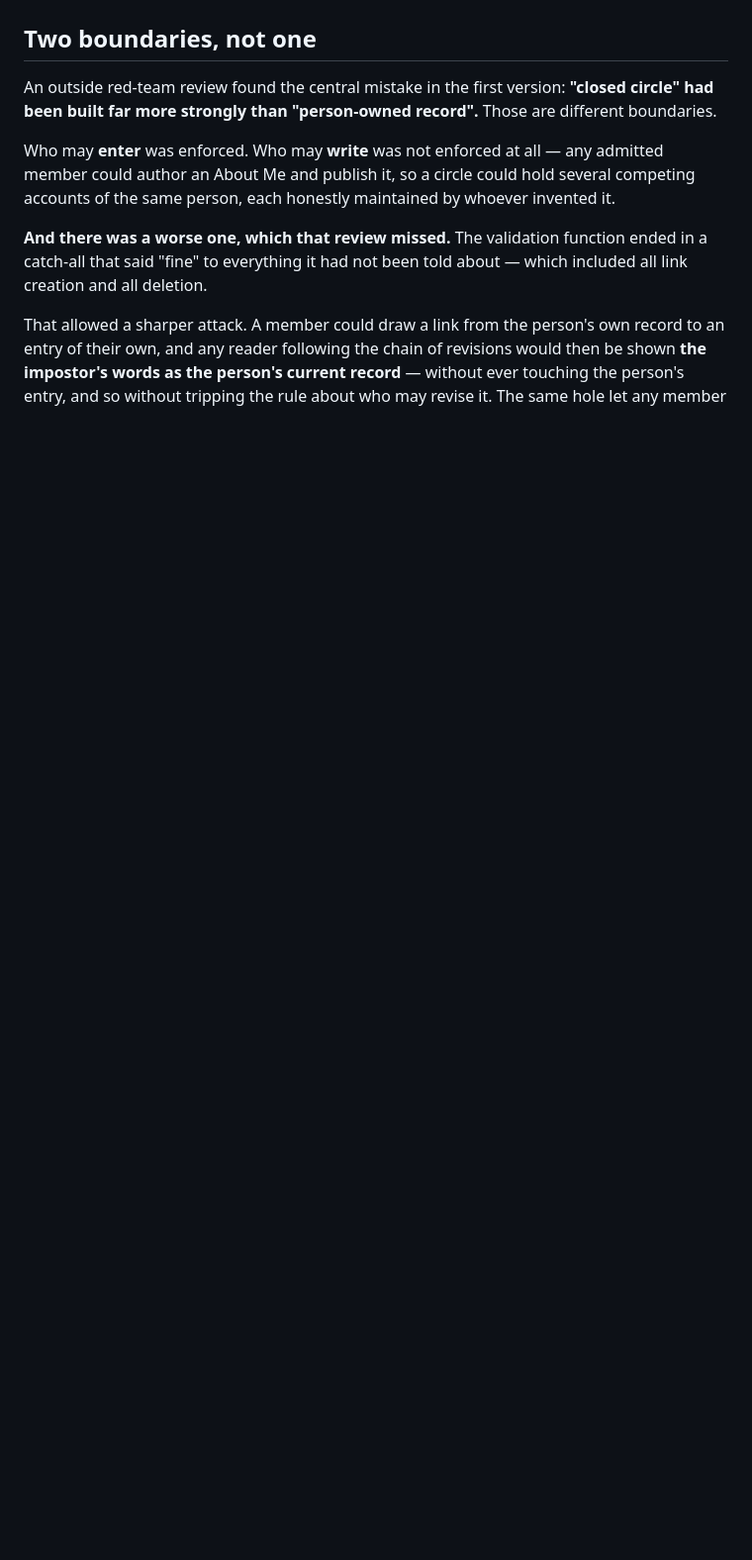
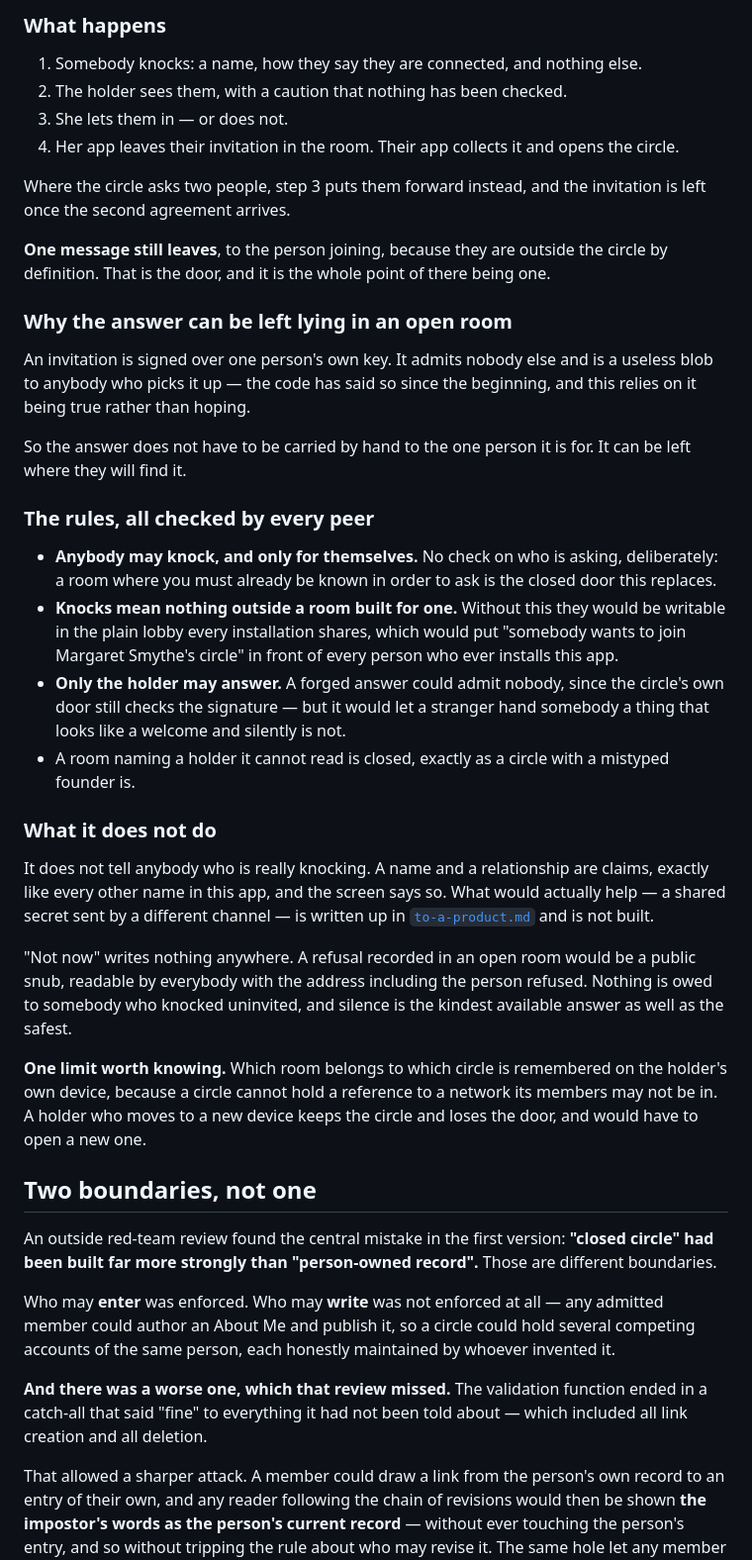
Before and after one commit to topeuph-ai/hearth, a Markdown page: docs/how-it-works.md, the part around one of its changes. Shown at 99% size. Rendered like a GitHub page; blank space fills up the shorter version.

```diff
--- a/docs/how-it-works.md
+++ b/docs/how-it-works.md
@@ -148,3 +205,58 @@ outside, but it is no longer the way in.
+### What happens
+
+1. Somebody knocks: a name, how they say they are connected, and nothing else.
+2. The holder sees them, with a caution that nothing has been checked.
+3. She lets them in — or does not.
+4. Her app leaves their invitation in the room. Their app collects it and opens
+   the circle.
+
+Where the circle asks two people, step 3 puts them forward instead, and the
+invitation is left once the second agreement arrives.
+
+**One message still leaves**, to the person joining, because they are outside
+the circle by definition. That is the door, and it is the whole point of there
+being one.
+
+### Why the answer can be left lying in an open room
+
+An invitation is signed over one person's own key. It admits nobody else and is
+a useless blob to anybody who picks it up — the code has said so since the
+beginning, and this relies on it being true rather than hoping.
+
+So the answer does not have to be carried by hand to the one person it is for.
+It can be left where they will find it.
+
+### The rules, all checked by every peer
+
+- **Anybody may knock, and only for themselves.** No check on who is asking,
+  deliberately: a room where you must already be known in order to ask is the
+  closed door this replaces.
+- **Knocks mean nothing outside a room built for one.** Without this they would
+  be writable in the plain lobby every installation shares, which would put
+  "somebody wants to join Margaret Smythe's circle" in front of every person
+  who ever installs this app.
+- **Only the holder may answer.** A forged answer could admit nobody, since the
+  circle's own door still checks the signature — but it would let a stranger
+  hand somebody a thing that looks like a welcome and silently is not.
+- A room naming a holder it cannot read is closed, exactly as a circle with a
+  mistyped founder is.
+
+### What it does not do
+
+It does not tell anybody who is really knocking. A name and a relationship are
+claims, exactly like every other name in this app, and the screen says so.
+What would actually help — a shared secret sent by a different channel — is
+written up in [`to-a-product.md`](to-a-product.md) and is not built.
+
+"Not now" writes nothing anywhere. A refusal recorded in an open room would be
+a public snub, readable by everybody with the address including the person
+refused. Nothing is owed to somebody who knocked uninvited, and silence is the
+kindest available answer as well as the safest.
+
+**One limit worth knowing.** Which room belongs to which circle is remembered
+on the holder's own device, because a circle cannot hold a reference to a
+network its members may not be in. A holder who moves to a new device keeps the
+circle and loses the door, and would have to open a new one.
 
 ## Two boundaries, not one
 
```
Also changed, not shown: other parts of docs/how-it-works.md (+105 -48 lines).
